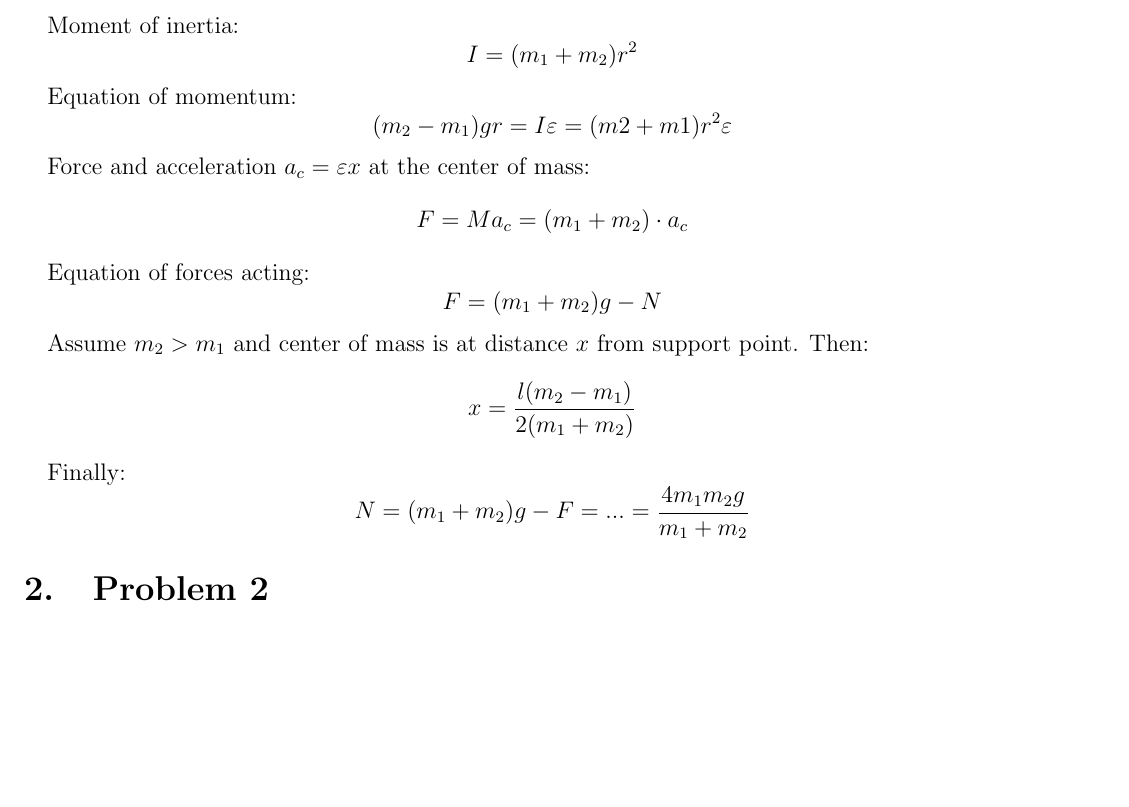
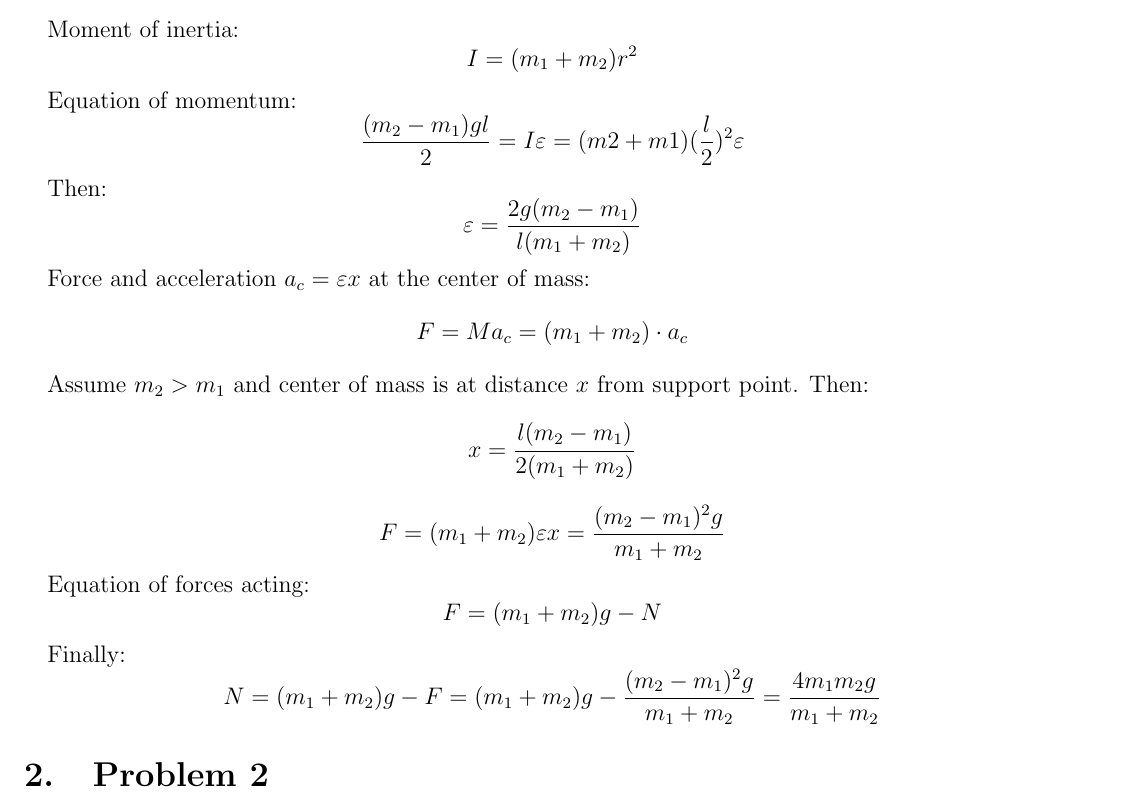
Before and after one commit to IgorT75/Problems, a LaTeX document (solutions.tex): part of page 2 of 2, cut so that both start at the same text, the shorter picture padded with empty space. Compiled offline with pdfLaTeX.

Commit message:
Elaborate

```diff
--- a/solutions.tex
+++ b/solutions.tex
@@ -56,13 +56,16 @@ What is the force N which acts on a support point at the moment just after syste
 Moment of inertia:
 $$I=(m_1+m_2)r^2$$
 Equation of momentum:
-$$(m_2-m_1)gr=I\varepsilon=(m2+m1)r^2\varepsilon$$
+$$\frac {(m_2-m_1)gl} {2}=I\varepsilon=(m2+m1)(\frac l 2)^2\varepsilon$$
+Then:
+$$\varepsilon=\frac {2g(m_2-m_1)} {l(m_1+m_2)}$$
 Force and acceleration $a_c=\varepsilon x$ at the center of mass:
 $$F=Ma_c=(m_1+m_2) \cdot a_c$$
+Assume $m_2>m_1$ and center of mass is at distance $x$ from support point. Then: $$x=\frac {l(m_2-m_1)} {2(m_1+m_2)}$$
+$$F=(m_1+m_2)\varepsilon x=\frac {(m_2-m_1)^2g} {m_1+m_2}$$
 Equation of forces acting:
 $$F=(m_1+m_2)g-N$$
-Assume $m_2>m_1$ and center of mass is at distance $x$ from support point. Then: $$x=\frac {l(m_2-m_1)} {2(m_1+m_2)}$$
-Finally: $$N=(m_1+m_2)g-F=...=\frac {4m_1m_2g} {m_1+m_2}$$
+Finally: $$N=(m_1+m_2)g-F=(m_1+m_2)g-\frac {(m_2-m_1)^2g} {m_1+m_2}=\frac {4m_1m_2g} {m_1+m_2}$$
 \end{addmargin}
 
 \section{Problem 2}
```
Also changed, not shown: solutions.pdf.
